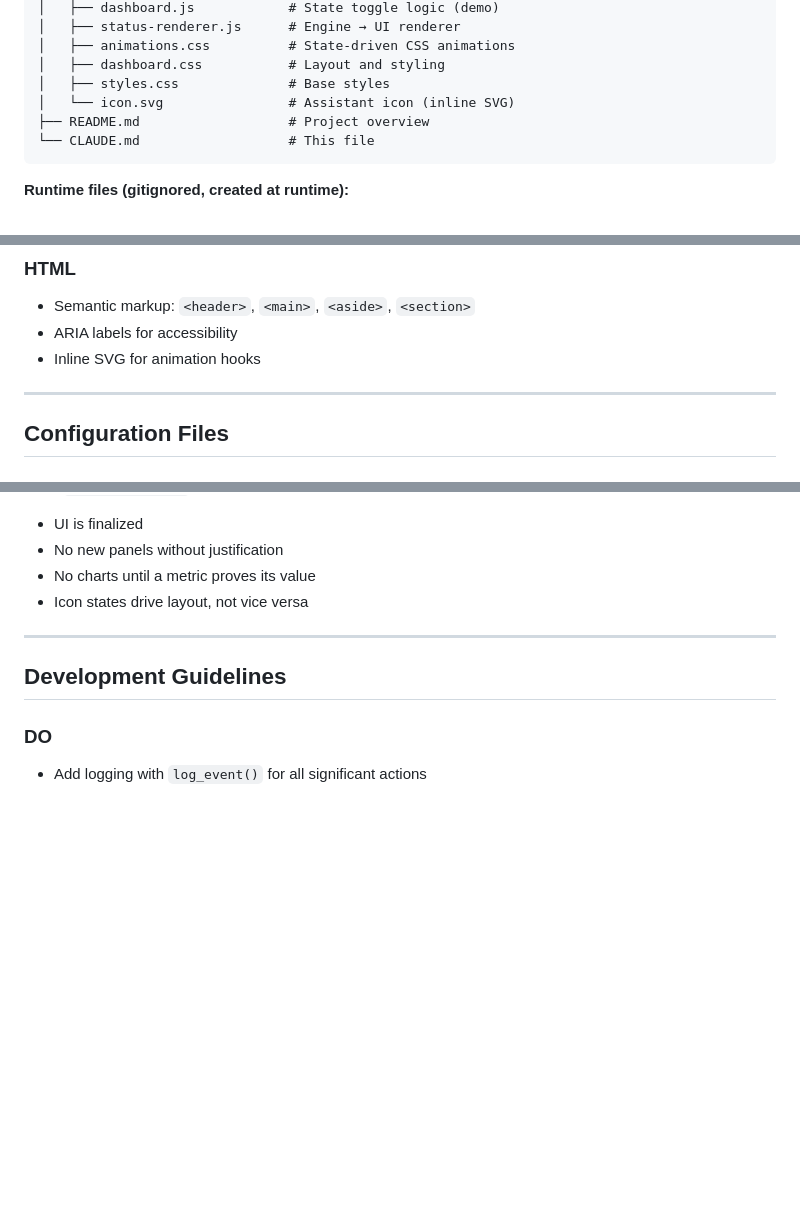
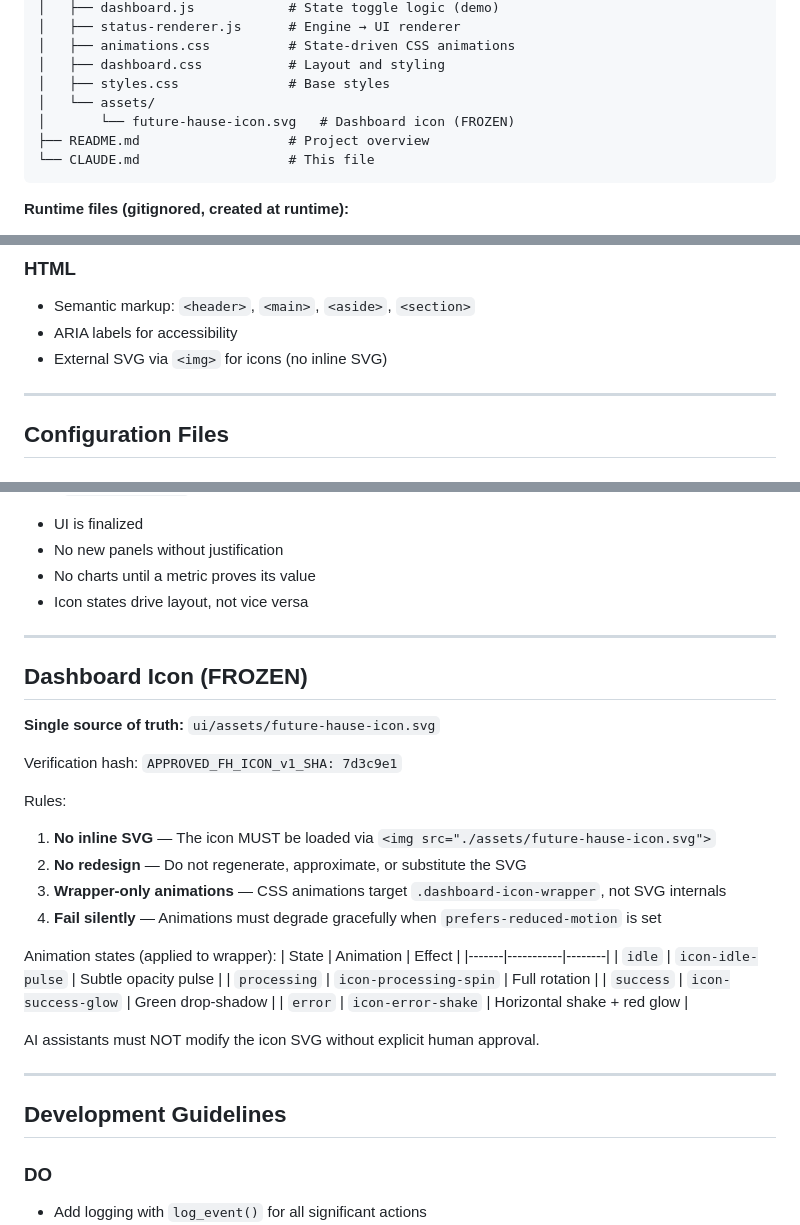
Before and after one commit to chrisrivero-dev/future-hause, a Markdown page: CLAUDE.md, 3 parts joined by grey strips. Drawn GitHub-style; blank space fills up the shorter version.

Commit message:
Document frozen icon pipeline in CLAUDE.md
- Add Dashboard Icon (FROZEN) section with rules
- Update repository structure to show ui/assets/
- Change HTML convention from inline SVG to external <img>
- Add icon pitfall warning
- Add icon to quick reference table

https://claude.ai/code/session_01QAXmMDHXLQWFQ6YZJEPADx

````diff
--- a/CLAUDE.md
+++ b/CLAUDE.md
@@ -71,7 +71,8 @@ future-hause/
 │   ├── animations.css          # State-driven CSS animations
 │   ├── dashboard.css           # Layout and styling
 │   ├── styles.css              # Base styles
-│   └── icon.svg                # Assistant icon (inline SVG)
+│   └── assets/
+│       └── future-hause-icon.svg   # Dashboard icon (FROZEN)
 ├── README.md                   # Project overview
 └── CLAUDE.md                   # This file
 ```
@@ -160,7 +161,7 @@ This will:
 
 - Semantic markup: `<header>`, `<main>`, `<aside>`, `<section>`
 - ARIA labels for accessibility
-- Inline SVG for animation hooks
+- External SVG via `<img>` for icons (no inline SVG)
 
 ---
 
@@ -214,6 +215,30 @@ From `docs/UI_LOCK.md`:
 
 ---
 
+## Dashboard Icon (FROZEN)
+
+**Single source of truth:** `ui/assets/future-hause-icon.svg`
+
+Verification hash: `APPROVED_FH_ICON_v1_SHA: 7d3c9e1`
+
+Rules:
+1. **No inline SVG** — The icon MUST be loaded via `<img src="./assets/future-hause-icon.svg">`
+2. **No redesign** — Do not regenerate, approximate, or substitute the SVG
+3. **Wrapper-only animations** — CSS animations target `.dashboard-icon-wrapper`, not SVG internals
+4. **Fail silently** — Animations must degrade gracefully when `prefers-reduced-motion` is set
+
+Animation states (applied to wrapper):
+| State | Animation | Effect |
+|-------|-----------|--------|
+| `idle` | `icon-idle-pulse` | Subtle opacity pulse |
+| `processing` | `icon-processing-spin` | Full rotation |
+| `success` | `icon-success-glow` | Green drop-shadow |
+| `error` | `icon-error-shake` | Horizontal shake + red glow |
+
+AI assistants must NOT modify the icon SVG without explicit human approval.
+
+---
+
 ## Development Guidelines
 
 ### DO
````
Also changed, not shown: other parts of CLAUDE.md (+2 -0 lines).
